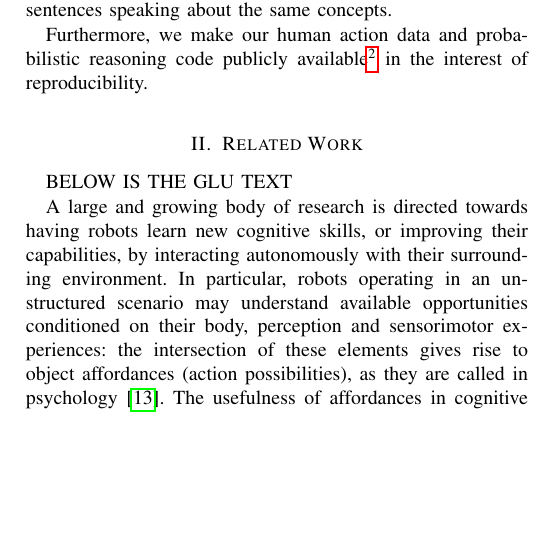
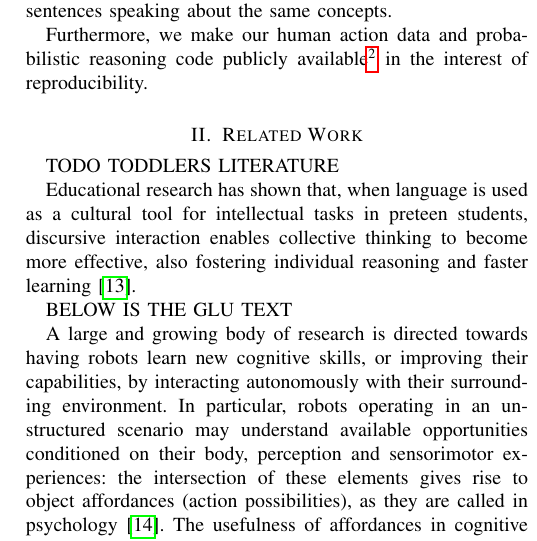
Before and after one commit to gsaponaro/tcds-gestures, a LaTeX paper (article/2017-11_submission/gsaponaro-tcds2017language.tex, which reads article/2017-11_submission/related_work.tex): part of one column of page 2 of 11, cut so that both start at the same text, the shorter picture padded with empty space. Compiled offline with pdfLaTeX; a missing font is replaced by an installed copy or a similar font; a LaTeX package or settings file that is missing is left out.

Commit message:
Related Work: start

```diff
--- a/article/2017-11_submission/related_work.tex
+++ b/article/2017-11_submission/related_work.tex
@@ -1,6 +1,10 @@
 %!TEX encoding = UTF-8 Unicode
 
 \section{Related Work}
+
+TODO TODDLERS LITERATURE
+
+Educational research has shown that, when language is used as a cultural tool for intellectual tasks in preteen students, discursive interaction enables collective thinking to become more effective, also fostering individual reasoning and faster learning~\cite{rojas:2003:ijer}.
 
 BELOW IS THE GLU TEXT
 
```
Also changed, not shown: article/2017-11_submission/lang_journal_bibliography.bib (+1 -1 lines).
